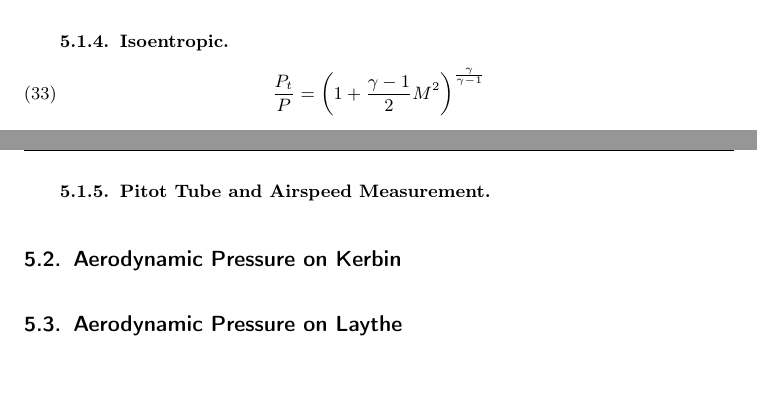
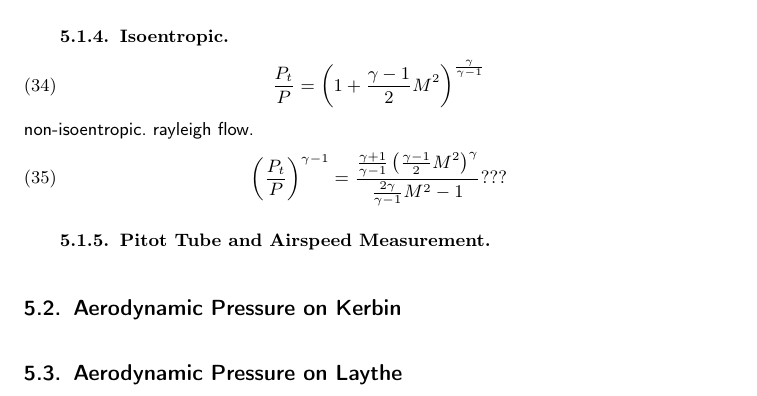
Before and after one commit to alblib/kerbal-book, a LaTeX book (main.tex, which reads sector-aviation.tex): two parts of pages 26 and 27 of 44 before the commit and part of page 27 of 44 after it, the two joined at a grey line, cut so that both start at the same text, the shorter picture padded with empty space. Compiled offline with pdfLaTeX.

Commit message:
Correct Bernoulli, Rayleigh flow

```diff
--- a/sector-aviation.tex
+++ b/sector-aviation.tex
@@ -25,6 +28,10 @@ P'= P + \frac{1}{2} \rho v^2
 \subsection{Isoentropic}
 	\begin{align}
 		\frac{P_t}{P} = \left( 1+\frac{\gamma-1}{2}M^2 \right)^{\frac{\gamma}{\gamma -1}}
+	\end{align}
+	non-isoentropic. rayleigh flow.
+	\begin{align}
+		\left(\frac{P_t}{P}\right)^{\gamma-1} = \dfrac{\tfrac{\gamma+1}{\gamma-1}\left(\tfrac{\gamma-1}{2} M^2\right)^\gamma}{\tfrac{2\gamma}{\gamma-1} M^2-1}???
 	\end{align}
 \subsection{Pitot Tube and Airspeed Measurement}
 \section{Aerodynamic Pressure on Kerbin}
```
Also changed, not shown: sector-aviation.tex (3 more changed lines).
